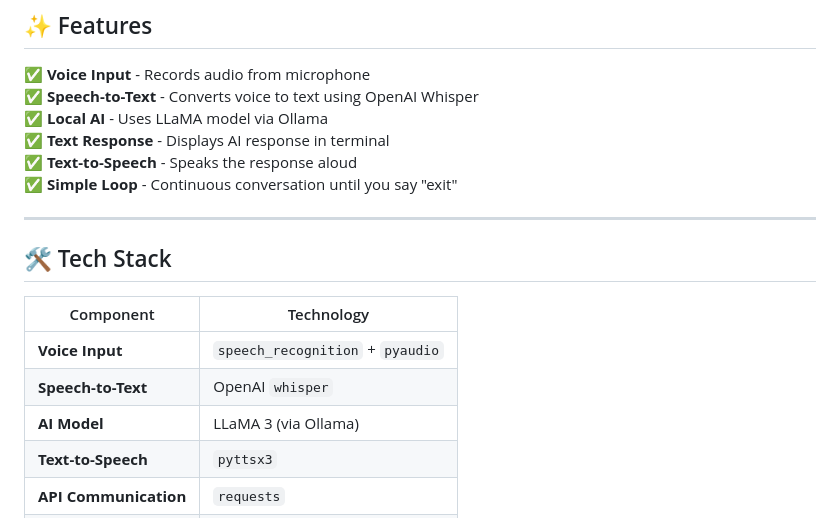
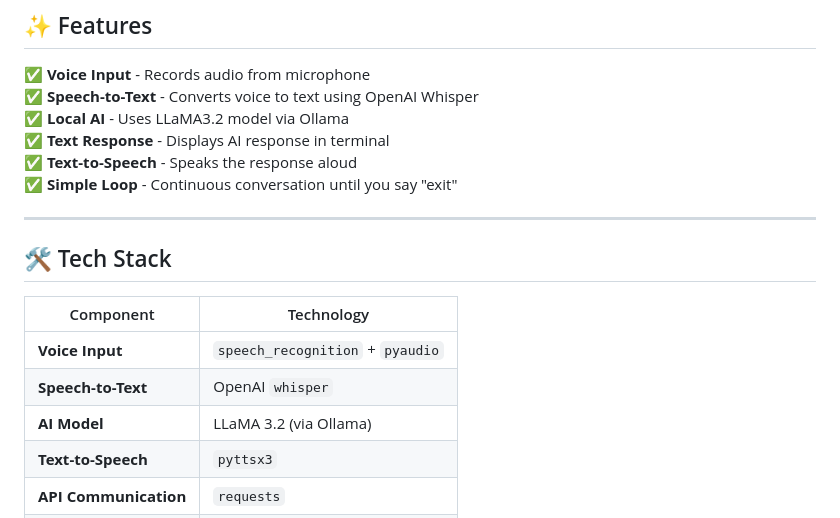
Before and after one commit to Varun251005/VoiceChatbot, a Markdown page: README.md, the part around the change. Drawn GitHub-style.

Commit message:
Update AI model version to LLaMA 3.2

```diff
--- a/README.md
+++ b/README.md
@@ -12,7 +12,7 @@ A simple terminal-based voice chatbot that uses local LLaMA AI model. Speak to t
 
 ✅ **Voice Input** - Records audio from microphone
 ✅ **Speech-to-Text** - Converts voice to text using OpenAI Whisper
-✅ **Local AI** - Uses LLaMA model via Ollama
+✅ **Local AI** - Uses LLaMA3.2 model via Ollama
 ✅ **Text Response** - Displays AI response in terminal
 ✅ **Text-to-Speech** - Speaks the response aloud
 ✅ **Simple Loop** - Continuous conversation until you say "exit"
@@ -25,7 +25,7 @@ A simple terminal-based voice chatbot that uses local LLaMA AI model. Speak to t
 |-----------|-----------|
 | **Voice Input** | `speech_recognition` + `pyaudio` |
 | **Speech-to-Text** | OpenAI `whisper` |
-| **AI Model** | LLaMA 3 (via Ollama) |
+| **AI Model** | LLaMA 3.2 (via Ollama) |
 | **Text-to-Speech** | `pyttsx3` |
 | **API Communication** | `requests` |
 | **Deep Learning** | `torch` |
```
